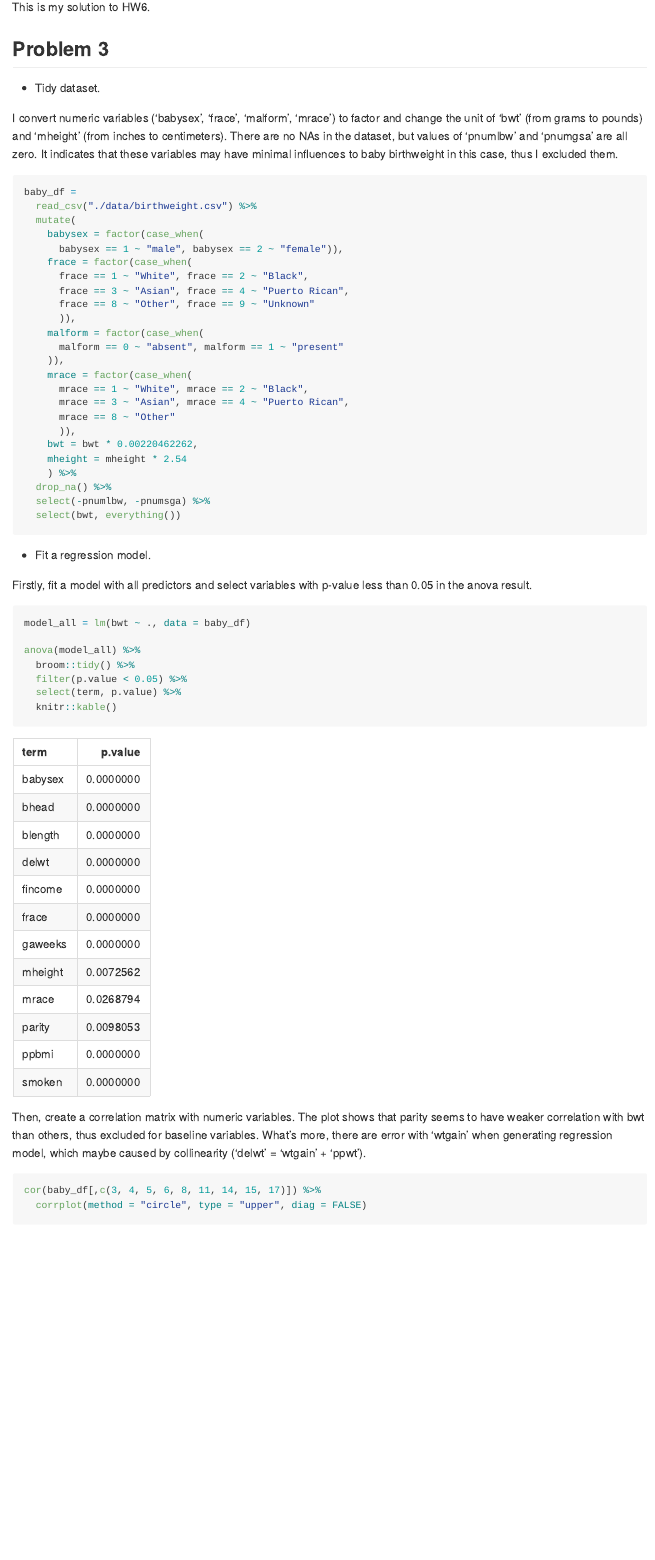
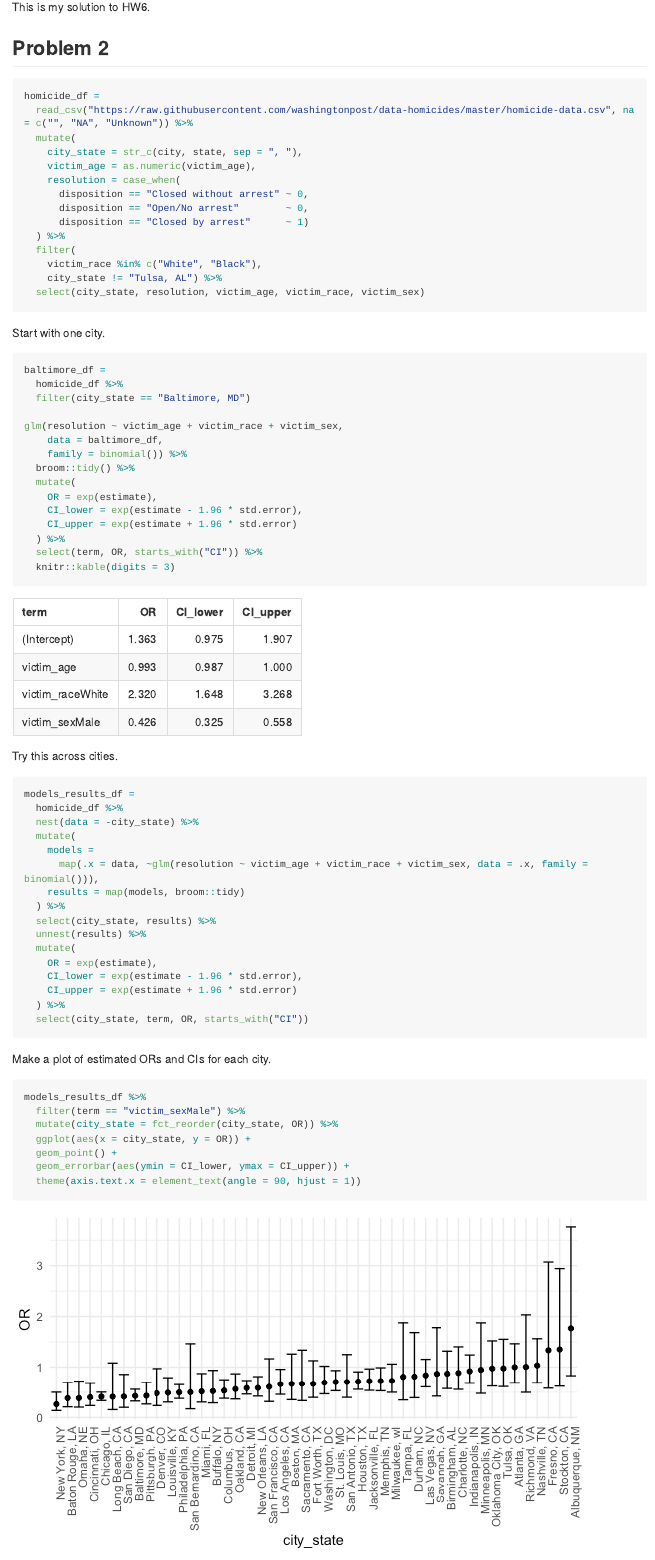
Before and after one commit to zx2373/p8105_hw6_zx2373, an R Markdown document (p8105_hw4_zx2373.Rmd): the page in a window 1100 px wide, from 190 px down before the commit and from 220 px down after it, so that both start at the same text. The pictures show the output file p8105_hw4_zx2373.md that the author committed with the source, drawn offline in the style of GitHub; long lines of code are wrapped.

Commit message:
Problem 2

````diff
--- a/p8105_hw4_zx2373.Rmd
+++ b/p8105_hw4_zx2373.Rmd
@@ -30,3 +30,75 @@ options(
 scale_colour_discrete = scale_colour_viridis_d()
 scale_fill_discrete = scale_fill_viridis_d()
 ```
+
+
+## Problem 2
+
+```{r message = FALSE, warning = FALSE}
+homicide_df =
+  read_csv("https://raw.githubusercontent.com/washingtonpost/data-homicides/master/homicide-data.csv", na = c("", "NA", "Unknown")) %>%
+  mutate(
+    city_state = str_c(city, state, sep = ", "),
+    victim_age = as.numeric(victim_age),
+    resolution = case_when(
+      disposition == "Closed without arrest" ~ 0,
+      disposition == "Open/No arrest"        ~ 0,
+      disposition == "Closed by arrest"      ~ 1)
+  ) %>%
+  filter(
+    victim_race %in% c("White", "Black"),
+    city_state != "Tulsa, AL") %>%
+  select(city_state, resolution, victim_age, victim_race, victim_sex)
+```
+
+Start with one city.
+
+```{r}
+baltimore_df =
+  homicide_df %>%
+  filter(city_state == "Baltimore, MD")
+
+glm(resolution ~ victim_age + victim_race + victim_sex,
+    data = baltimore_df,
+    family = binomial()) %>%
+  broom::tidy() %>%
+  mutate(
+    OR = exp(estimate),
+    CI_lower = exp(estimate - 1.96 * std.error),
+    CI_upper = exp(estimate + 1.96 * std.error)
+  ) %>%
+  select(term, OR, starts_with("CI")) %>%
+  knitr::kable(digits = 3)
+```
+
+Try this across cities.
+
+```{r}
+models_results_df =
+  homicide_df %>%
+  nest(data = -city_state) %>%
+  mutate(
+    models =
+      map(.x = data, ~glm(resolution ~ victim_age + victim_race + victim_sex, data = .x, family = binomial())),
+    results = map(models, broom::tidy)
+  ) %>%
+  select(city_state, results) %>%
+  unnest(results) %>%
+  mutate(
+    OR = exp(estimate),
+    CI_lower = exp(estimate - 1.96 * std.error),
+    CI_upper = exp(estimate + 1.96 * std.error)
+  ) %>%
+  select(city_state, term, OR, starts_with("CI"))
+```
+
+Make a plot of estimated ORs and CIs for each city.
+
+```{r}
+models_results_df %>%
+  filter(term == "victim_sexMale") %>%
+  mutate(city_state = fct_reorder(city_state, OR)) %>%
+  ggplot(aes(x = city_state, y = OR)) +
+  geom_point() +
+  geom_errorbar(aes(ymin = CI_lower, ymax = CI_upper)) +
+  theme(axis.text.x = element_text(angle = 90, hjust = 1))
````
Also changed, not shown: p8105_hw4_zx2373.md, p8105_hw4_zx2373_files/figure-gfm/unnamed-chunk-11-1.png (added), p8105_hw4_zx2373_files/figure-gfm/unnamed-chunk-4-1.png, p8105_hw4_zx2373_files/figure-gfm/unnamed-chunk-7-1.png, p8105_hw4_zx2373_files/figure-gfm/unnamed-chunk-8-1.png (added), p8105_hw4_zx2373.Rmd (4 more changed lines).
